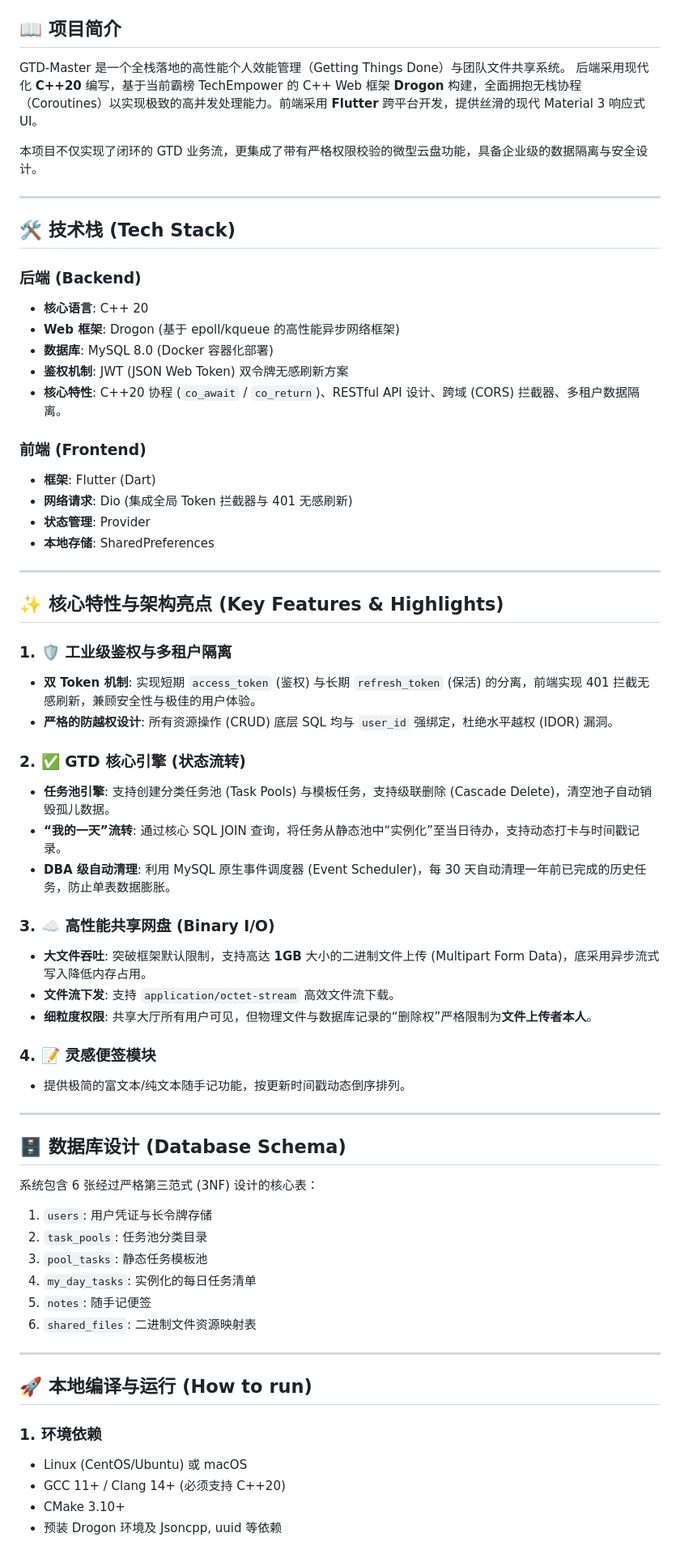
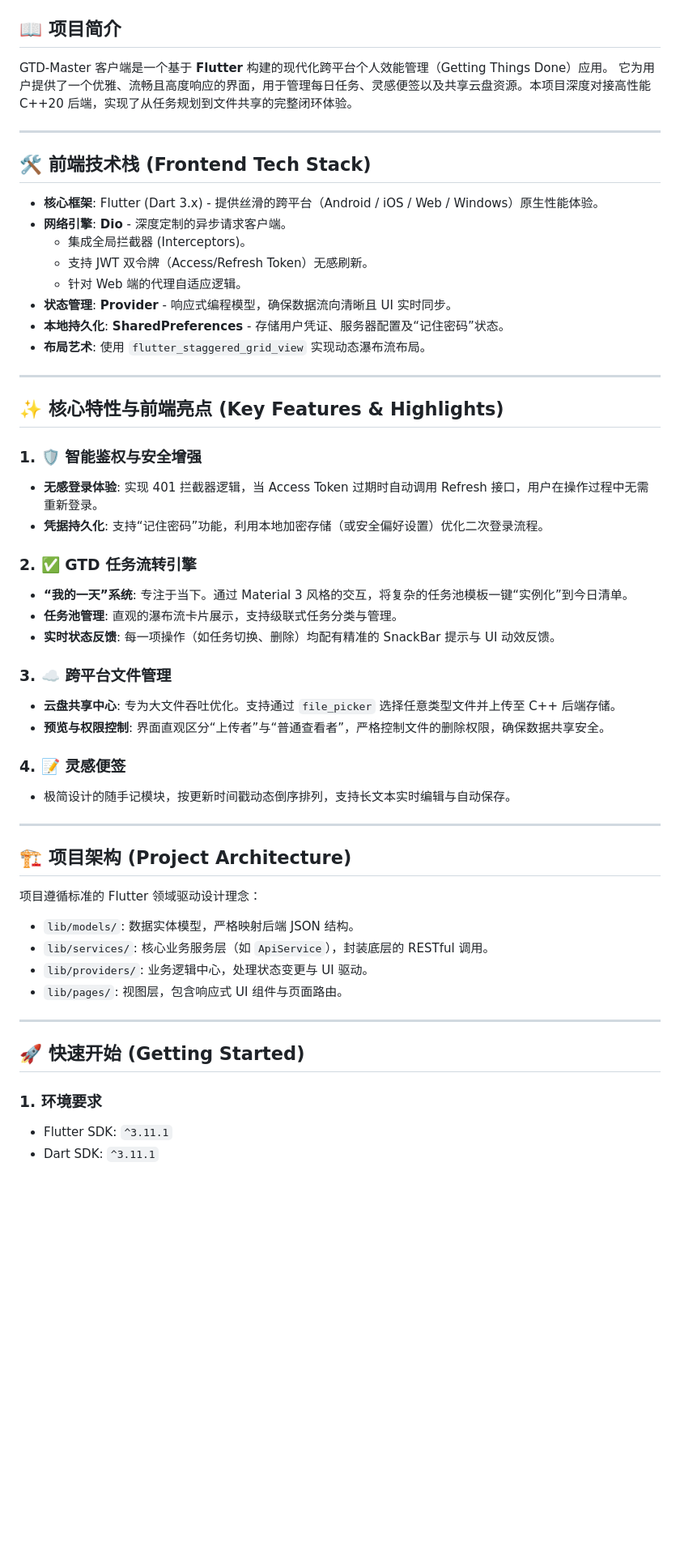
Before and after one commit to liuxingboy/todo-flutter-app, a Markdown page: README.md, the part around one of its changes. Shown at 81% size. GitHub-like rendering; blank space fills up the shorter version.

Commit message:
docs: rewrite README.md to focus on Flutter frontend
- Updated project description to highlight frontend capabilities
- Detailed the frontend tech stack (Flutter, Dio, Provider)
- Documented core frontend features: JWT auto-refresh, GTD engine, and file management
- Added project architecture overview and getting started guide
- Maintained the original writing style and formatting

Co-Authored-By: Claude Opus 4.6 <noreply@anthropic.com>

```diff
--- a/README.md
+++ b/README.md
@@ -7,66 +7,56 @@
 
 ## 📖 项目简介
-GTD-Master 是一个全栈落地的高性能个人效能管理（Getting Things Done）与团队文件共享系统。
-后端采用现代化 **C++20** 编写，基于当前霸榜 TechEmpower 的 C++ Web 框架 **Drogon** 构建，全面拥抱无栈协程（Coroutines）以实现极致的高并发处理能力。前端采用 **Flutter** 跨平台开发，提供丝滑的现代 Material 3 响应式 UI。
-
-本项目不仅实现了闭环的 GTD 业务流，更集成了带有严格权限校验的微型云盘功能，具备企业级的数据隔离与安全设计。
+GTD-Master 客户端是一个基于 **Flutter** 构建的现代化跨平台个人效能管理（Getting Things Done）应用。
+它为用户提供了一个优雅、流畅且高度响应的界面，用于管理每日任务、灵感便签以及共享云盘资源。本项目深度对接高性能 C++20 后端，实现了从任务规划到文件共享的完整闭环体验。
 
 ---
 
-## 🛠️ 技术栈 (Tech Stack)
+## 🛠️ 前端技术栈 (Frontend Tech Stack)
 
-### 后端 (Backend)
-* **核心语言**: C++ 20
-* **Web 框架**: Drogon (基于 epoll/kqueue 的高性能异步网络框架)
-* **数据库**: MySQL 8.0 (Docker 容器化部署)
-* **鉴权机制**: JWT (JSON Web Token) 双令牌无感刷新方案
-* **核心特性**: C++20 协程 (`co_await` / `co_return`)、RESTful API 设计、跨域 (CORS) 拦截器、多租户数据隔离。
-
-### 前端 (Frontend)
-* **框架**: Flutter (Dart)
-* **网络请求**: Dio (集成全局 Token 拦截器与 401 无感刷新)
-* **状态管理**: Provider
-* **本地存储**: SharedPreferences
+*   **核心框架**: Flutter (Dart 3.x) - 提供丝滑的跨平台（Android / iOS / Web / Windows）原生性能体验。
+*   **网络引擎**: **Dio** - 深度定制的异步请求客户端。
+    *   集成全局拦截器 (Interceptors)。
+    *   支持 JWT 双令牌（Access/Refresh Token）无感刷新。
+    *   针对 Web 端的代理自适应逻辑。
+*   **状态管理**: **Provider** - 响应式编程模型，确保数据流向清晰且 UI 实时同步。
+*   **本地持久化**: **SharedPreferences** - 存储用户凭证、服务器配置及“记住密码”状态。
+*   **布局艺术**: 使用 `flutter_staggered_grid_view` 实现动态瀑布流布局。
 
 ---
 
-## ✨ 核心特性与架构亮点 (Key Features & Highlights)
+## ✨ 核心特性与前端亮点 (Key Features & Highlights)
 
-### 1. 🛡️ 工业级鉴权与多租户隔离
-* **双 Token 机制**: 实现短期 `access_token` (鉴权) 与长期 `refresh_token` (保活) 的分离，前端实现 401 拦截无感刷新，兼顾安全性与极佳的用户体验。
-* **严格的防越权设计**: 所有资源操作 (CRUD) 底层 SQL 均与 `user_id` 强绑定，杜绝水平越权 (IDOR) 漏洞。
+### 1. 🛡️ 智能鉴权与安全增强
+*   **无感登录体验**: 实现 401 拦截器逻辑，当 Access Token 过期时自动调用 Refresh 接口，用户在操作过程中无需重新登录。
+*   **凭据持久化**: 支持“记住密码”功能，利用本地加密存储（或安全偏好设置）优化二次登录流程。
 
-### 2. ✅ GTD 核心引擎 (状态流转)
-* **任务池引擎**: 支持创建分类任务池 (Task Pools) 与模板任务，支持级联删除 (Cascade Delete)，清空池子自动销毁孤儿数据。
-* **“我的一天”流转**: 通过核心 SQL JOIN 查询，将任务从静态池中“实例化”至当日待办，支持动态打卡与时间戳记录。
-* **DBA 级自动清理**: 利用 MySQL 原生事件调度器 (Event Scheduler)，每 30 天自动清理一年前已完成的历史任务，防止单表数据膨胀。
+### 2. ✅ GTD 任务流转引擎
+*   **“我的一天”系统**: 专注于当下。通过 Material 3 风格的交互，将复杂的任务池模板一键“实例化”到今日清单。
+*   **任务池管理**: 直观的瀑布流卡片展示，支持级联式任务分类与管理。
+*   **实时状态反馈**: 每一项操作（如任务切换、删除）均配有精准的 SnackBar 提示与 UI 动效反馈。
 
-### 3. ☁️ 高性能共享网盘 (Binary I/O)
-* **大文件吞吐**: 突破框架默认限制，支持高达 **1GB** 大小的二进制文件上传 (Multipart Form Data)，底采用异步流式写入降低内存占用。
-* **文件流下发**: 支持 `application/octet-stream` 高效文件流下载。
-* **细粒度权限**: 共享大厅所有用户可见，但物理文件与数据库记录的“删除权”严格限制为**文件上传者本人**。
+### 3. ☁️ 跨平台文件管理
+*   **云盘共享中心**: 专为大文件吞吐优化。支持通过 `file_picker` 选择任意类型文件并上传至 C++ 后端存储。
+*   **预览与权限控制**: 界面直观区分“上传者”与“普通查看者”，严格控制文件的删除权限，确保数据共享安全。
 
-### 4. 📝 灵感便签模块
-* 提供极简的富文本/纯文本随手记功能，按更新时间戳动态倒序排列。
+### 4. 📝 灵感便签
+*   极简设计的随手记模块，按更新时间戳动态倒序排列，支持长文本实时编辑与自动保存。
 
 ---
 
-## 🗄️ 数据库设计 (Database Schema)
-系统包含 6 张经过严格第三范式 (3NF) 设计的核心表：
-1. `users`: 用户凭证与长令牌存储
-2. `task_pools`: 任务池分类目录
-3. `pool_tasks`: 静态任务模板池
-4. `my_day_tasks`: 实例化的每日任务清单
-5. `notes`: 随手记便签
-6. `shared_files`: 二进制文件资源映射表
+## 🏗️ 项目架构 (Project Architecture)
+
+项目遵循标准的 Flutter 领域驱动设计理念：
+*   `lib/models/`: 数据实体模型，严格映射后端 JSON 结构。
+*   `lib/services/`: 核心业务服务层（如 `ApiService`），封装底层的 RESTful 调用。
+*   `lib/providers/`: 业务逻辑中心，处理状态变更与 UI 驱动。
+*   `lib/pages/`: 视图层，包含响应式 UI 组件与页面路由。
 
 ---
 
-## 🚀 本地编译与运行 (How to run)
+## 🚀 快速开始 (Getting Started)
 
-### 1. 环境依赖
-* Linux (CentOS/Ubuntu) 或 macOS
-* GCC 11+ / Clang 14+ (必须支持 C++20)
-* CMake 3.10+
-* 预装 Drogon 环境及 Jsoncpp, uuid 等依赖
+### 1. 环境要求
+*   Flutter SDK: `^3.11.1`
+*   Dart SDK: `^3.11.1`
 
```
Also changed, not shown: other parts of README.md (+27 -7 lines).
